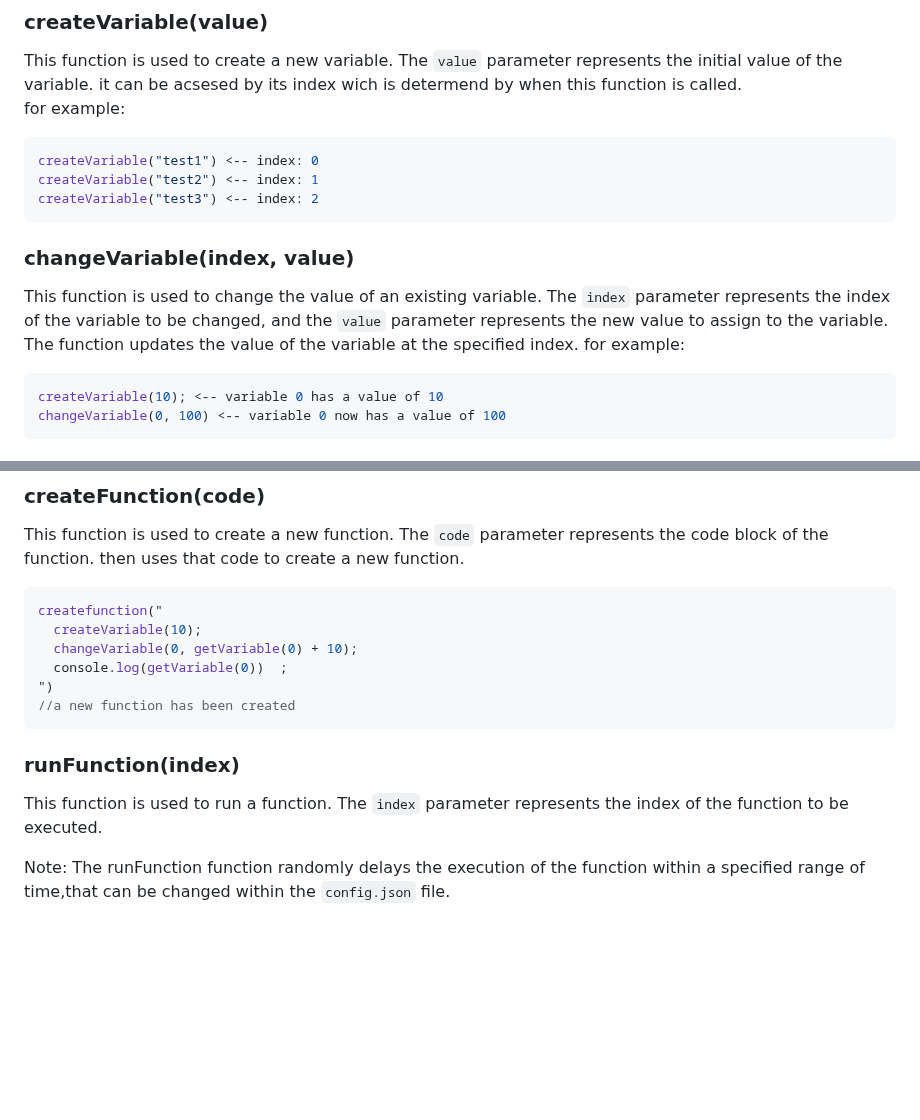
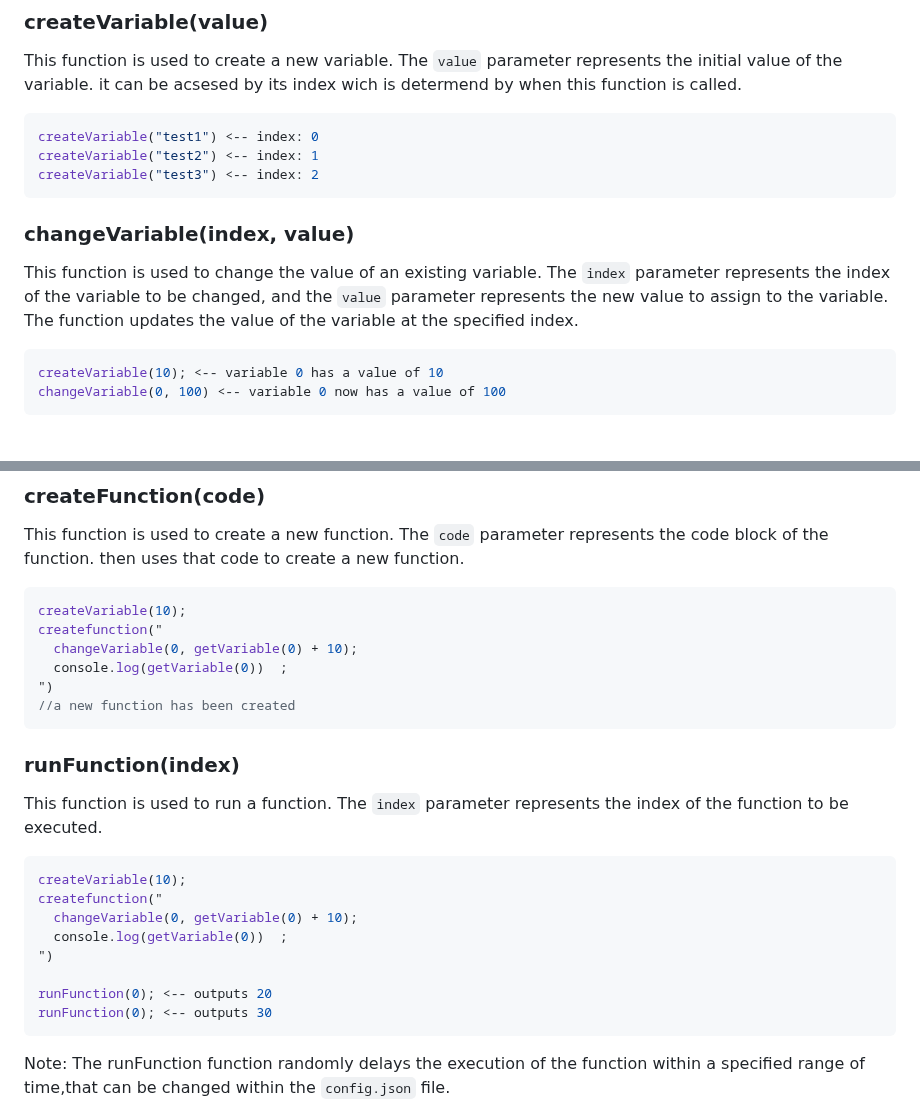
Before and after one commit to Lawtro37/obfiscate, a Markdown page: README.md, 2 parts joined by grey strips. Rendered like a GitHub page; blank space fills up the shorter version.

````diff
--- a/README.md
+++ b/README.md
@@ -33,7 +33,6 @@ The use of `eval` and obfuscated code poses security risks, and executing obfusc
 
 ### createVariable(value)
 This function is used to create a new variable. The `value` parameter represents the initial value of the variable. it can be acsesed by its index wich is determend by when this function is called.
-for example:
 ```javascript
 createVariable("test1") <-- index: 0
 createVariable("test2") <-- index: 1
@@ -41,7 +40,7 @@ createVariable("test3") <-- index: 2
 ```
 
 ### changeVariable(index, value)
-This function is used to change the value of an existing variable. The `index` parameter represents the index of the variable to be changed, and the `value` parameter represents the new value to assign to the variable. The function updates the value of the variable at the specified index. for example:
+This function is used to change the value of an existing variable. The `index` parameter represents the index of the variable to be changed, and the `value` parameter represents the new value to assign to the variable. The function updates the value of the variable at the specified index.
 ```javascript
 createVariable(10); <-- variable 0 has a value of 10
 changeVariable(0, 100) <-- variable 0 now has a value of 100
@@ -58,8 +57,8 @@ console.log(getVariable(0))  ;          <-- this outputs 20
 ### createFunction(code)
 This function is used to create a new function. The `code` parameter represents the code block of the function. then uses that code to create a new function.
 ```javascript
+createVariable(10);
 createfunction("
-  createVariable(10);
   changeVariable(0, getVariable(0) + 10);
   console.log(getVariable(0))  ;
 ")
@@ -68,6 +67,17 @@ createfunction("
 
 ### runFunction(index)
 This function is used to run a function. The `index` parameter represents the index of the function to be executed.
+
+```javascript
+createVariable(10);
+createfunction("
+  changeVariable(0, getVariable(0) + 10);
+  console.log(getVariable(0))  ;
+")
+
+runFunction(0); <-- outputs 20
+runFunction(0); <-- outputs 30
+```
 
 Note: The runFunction function randomly delays the execution of the function within a specified range of time,that can be changed within the `config.json` file.
 
````
